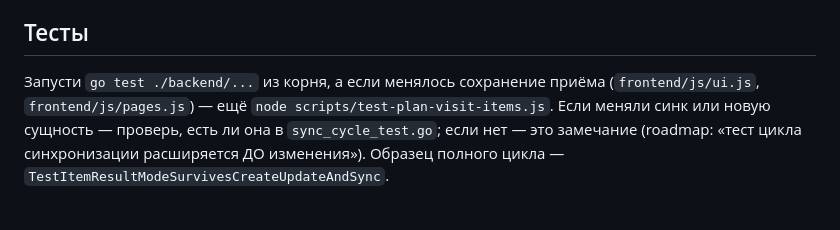
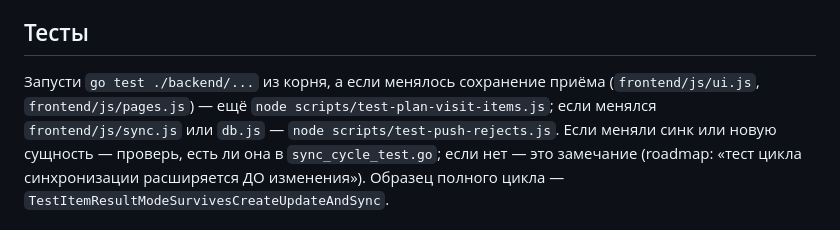
Before and after one commit to idaushev/VetProjcet, a Markdown page: .claude/agents/sync-guard.md, the part around the change. GitHub-like rendering.

Commit message:
sync-guard: запускать node-тест отказов push при правке sync.js/db.js
Co-Authored-By: Claude Opus 5.5 <noreply@anthropic.com>

```diff
--- a/.claude/agents/sync-guard.md
+++ b/.claude/agents/sync-guard.md
@@ -80,7 +80,8 @@ model: opus
 ## Тесты
 
 Запусти `go test ./backend/...` из корня, а если менялось сохранение приёма
-(`frontend/js/ui.js`, `frontend/js/pages.js`) — ещё `node scripts/test-plan-visit-items.js`.
+(`frontend/js/ui.js`, `frontend/js/pages.js`) — ещё `node scripts/test-plan-visit-items.js`;
+если менялся `frontend/js/sync.js` или `db.js` — `node scripts/test-push-rejects.js`.
 Если меняли синк или новую
 сущность — проверь, есть ли она в `sync_cycle_test.go`; если нет — это
 замечание (roadmap: «тест цикла синхронизации расширяется ДО изменения»).
```
